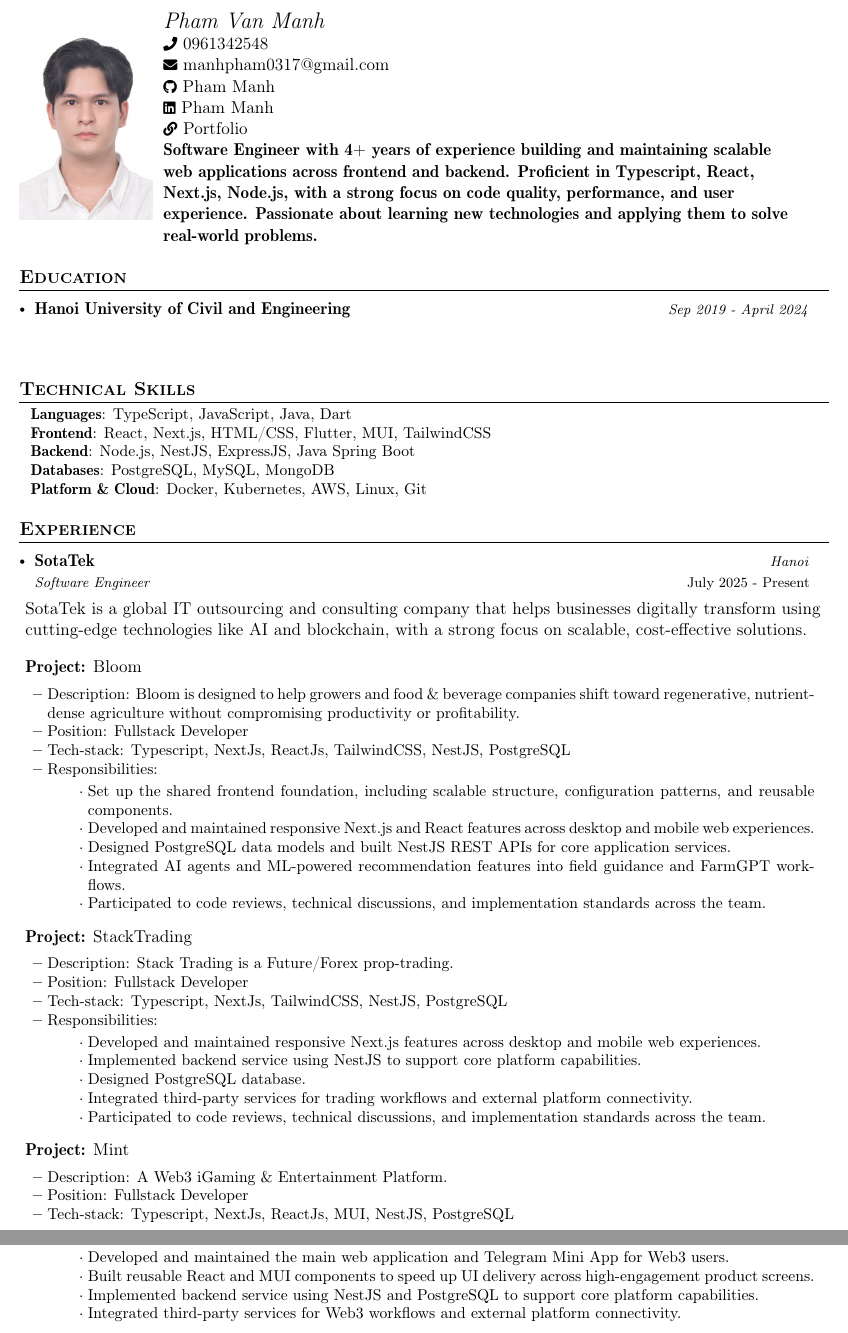
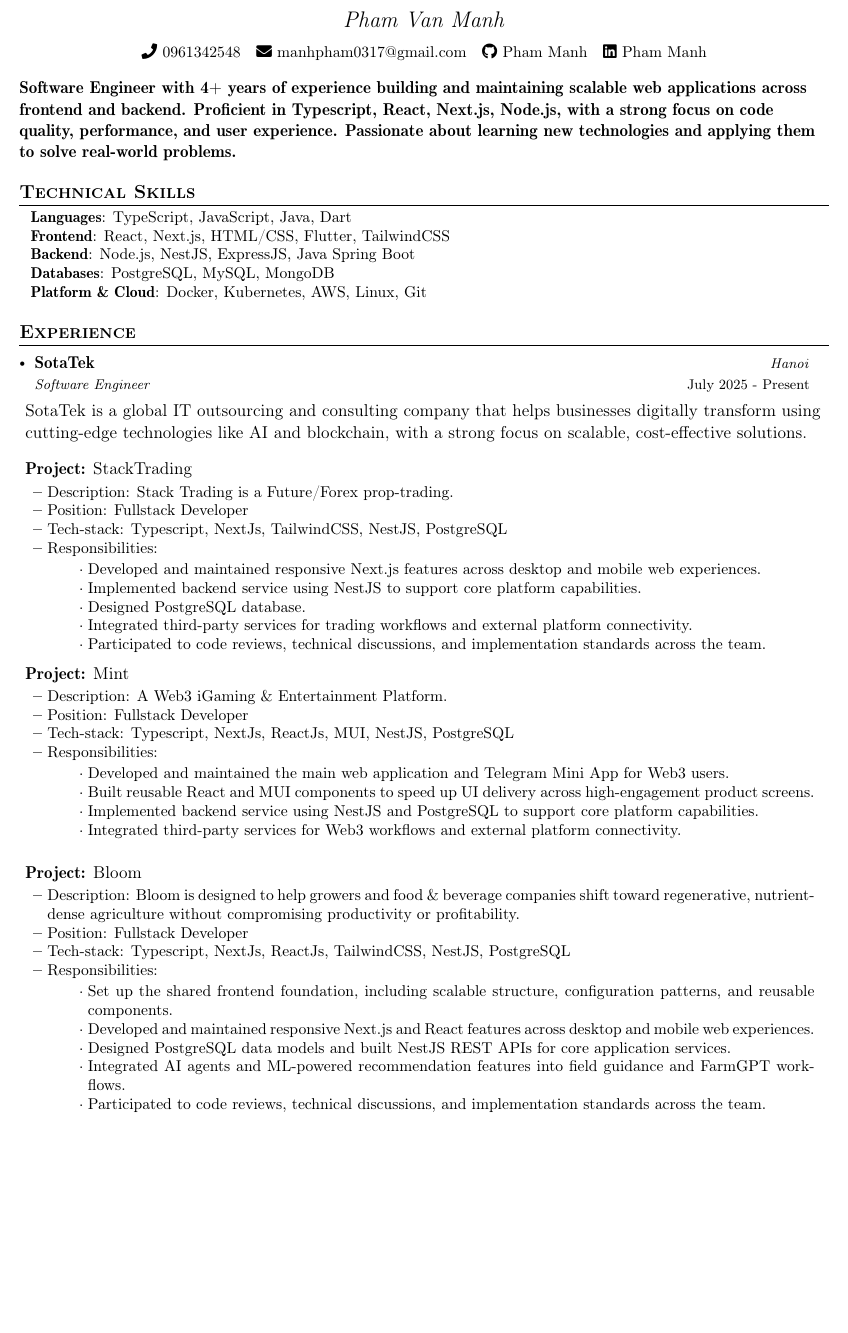
Before and after one commit to manhpvxj/my-cv, a LaTeX document (main.tex): two parts of pages 1 and 2 of 3 before the commit and part of page 1 of 3 after it, the two joined at a grey line, cut so that both start at the same text, the shorter picture padded with empty space. Compiled offline with pdfLaTeX.

Commit message:
update cv for vmo

```diff
--- a/main.tex
+++ b/main.tex
@@ -164,40 +164,26 @@
 \fontfamily{cmr}\selectfont
 %----------HEADING-----------------
 
-\parbox{2.9cm}{%
-	\includegraphics[width=3cm]{image.jpeg}
-}
-\parbox{\dimexpr\linewidth-3.5cm\relax}{
-	\begin{tabularx}{\linewidth}{L r}
-		\\
-		\textit{\Large \name}
-		\\
-		{\raisebox{0.0\height}{\footnotesize \faPhone}\ \phone}
-		\\
-		\href{mailto:\emaila}{\raisebox{0.0\height}{\footnotesize \faEnvelope}\ {\emaila}}
-		\\
-		\href{https://github.com/manhpvxj}{\raisebox{0.0\height}{\footnotesize \faGithub}\ {\accountName}}
-		\\
-		\href{https://www.linkedin.com/in/manhpvxj/}{\raisebox{0.0\height}{\footnotesize \faLinkedin}\ {\accountName}}
-		\\
-		\href{https://manhthedeev.pro}{\raisebox{0.0\height}{\footnotesize \faLink}\ {Portfolio}}
-		\\
-		\textbf{\headline}
-	\end{tabularx}
-}
-
-%-----------EDUCATION-----------
-\section{\textbf{Education}}
-\resumeSubHeadingListStart
-\resumeSubheading{Hanoi University of Civil and Engineering}{}{}{Sep 2019 - April 2024}
-\resumeSubHeadingListEnd
+% \parbox{2.9cm}{%
+% 	\includegraphics[width=3cm]{image.jpeg}
+% }
+\begin{center}
+	\textit{\Large \name}\\[2mm]
+	{\small
+		\faPhone\ \phone\quad
+		\href{mailto:\emaila}{\faEnvelope\ \emaila}\quad
+		\href{https://github.com/manhpvxj}{\faGithub\ \accountName}\quad
+		\href{https://www.linkedin.com/in/manhpvxj/}{\faLinkedin\ \accountName}\quad
+	}
+\end{center}
+\textbf{\headline}
 
 %-----------Technical skills-----------------
 \section{\textbf{Technical Skills}}
 \begin{itemize}[leftmargin=0.1in, label={}]
 	\small{\item{
 		      \textbf{Languages}{: TypeScript, JavaScript, Java, Dart} \\
-		      \textbf{Frontend}{: React, Next.js, HTML/CSS, Flutter, MUI, TailwindCSS} \\
+		      \textbf{Frontend}{: React, Next.js, HTML/CSS, Flutter, TailwindCSS} \\
 		      \textbf{Backend}{: Node.js, NestJS, ExpressJS, Java Spring Boot} \\
 		      \textbf{Databases}{: PostgreSQL, MySQL, MongoDB} \\
 		      \textbf{Platform \& Cloud}{: Docker, Kubernetes, AWS, Linux, Git} \\
@@ -214,6 +200,35 @@
 	SotaTek is a global IT outsourcing and consulting company that helps businesses digitally transform using cutting-edge technologies like AI and blockchain, with a strong focus on scalable, cost-effective solutions.
 }
 
+\projectHeading{StackTrading}
+\resumeItemListStart
+\item {Description: Stack Trading is a Future/Forex prop-trading.}
+\item {Position: Fullstack Developer}
+\item {Tech-stack: Typescript, NextJs, TailwindCSS, NestJS, PostgreSQL}
+\responsibilities
+\item {Developed and maintained responsive Next.js features across desktop and mobile web experiences.}
+\item {Implemented backend service using NestJS to support core platform capabilities.}
+\item {Designed PostgreSQL database.}
+\item {Integrated third-party services for trading workflows and external platform connectivity.}
+\item {Participated to code reviews, technical discussions, and implementation standards across the team.}
+\responsibilitiesEnd
+\resumeItemListEnd
+
+
+\projectHeading{Mint}
+\resumeItemListStart
+\item {Description: A Web3 iGaming \& Entertainment Platform.}
+\item {Position: Fullstack Developer}
+\item {Tech-stack: Typescript, NextJs, ReactJs, MUI, NestJS, PostgreSQL}
+\responsibilities
+\item {Developed and maintained the main web application and Telegram Mini App for Web3 users.}
+\item {Built reusable React and MUI components to speed up UI delivery across high-engagement product screens.}
+\item {Implemented backend service using NestJS and PostgreSQL to support core platform capabilities.}
+\item {Integrated third-party services for Web3 workflows and external platform connectivity.}
+\responsibilitiesEnd
+\resumeItemListEnd
+\vspace{3.0mm}
+
 \projectHeading{Bloom}
 \resumeItemListStart
 \item {Description: Bloom is designed to help growers and food \& beverage companies
@@ -229,35 +244,6 @@
 \item {Participated to code reviews, technical discussions, and implementation standards across the team.}
 \responsibilitiesEnd
 \resumeItemListEnd
-
-
-\projectHeading{StackTrading}
-\resumeItemListStart
-\item {Description: Stack Trading is a Future/Forex prop-trading.}
-\item {Position: Fullstack Developer}
-\item {Tech-stack: Typescript, NextJs, TailwindCSS, NestJS, PostgreSQL}
-\responsibilities
-\item {Developed and maintained responsive Next.js features across desktop and mobile web experiences.}
-\item {Implemented backend service using NestJS to support core platform capabilities.}
-\item {Designed PostgreSQL database.}
-\item {Integrated third-party services for trading workflows and external platform connectivity.}
-\item {Participated to code reviews, technical discussions, and implementation standards across the team.}
-\responsibilitiesEnd
-\resumeItemListEnd
-
-\projectHeading{Mint}
-\resumeItemListStart
-\item {Description: A Web3 iGaming \& Entertainment Platform.}
-\item {Position: Fullstack Developer}
-\item {Tech-stack: Typescript, NextJs, ReactJs, MUI, NestJS, PostgreSQL}
-\responsibilities
-\item {Developed and maintained the main web application and Telegram Mini App for Web3 users.}
-\item {Built reusable React and MUI components to speed up UI delivery across high-engagement product screens.}
-\item {Implemented backend service using NestJS and PostgreSQL to support core platform capabilities.}
-\item {Integrated third-party services for Web3 workflows and external platform connectivity.}
-\responsibilitiesEnd
-\resumeItemListEnd
-\vspace{3.0mm}
 
 %% --- Ominext ---
 \resumeSubheading{Ominext}{July 2024 - June 2025}{Software Engineer}{Hanoi}
```
Also changed, not shown: .build/main.pdf, main.tex (6 more changed lines).
